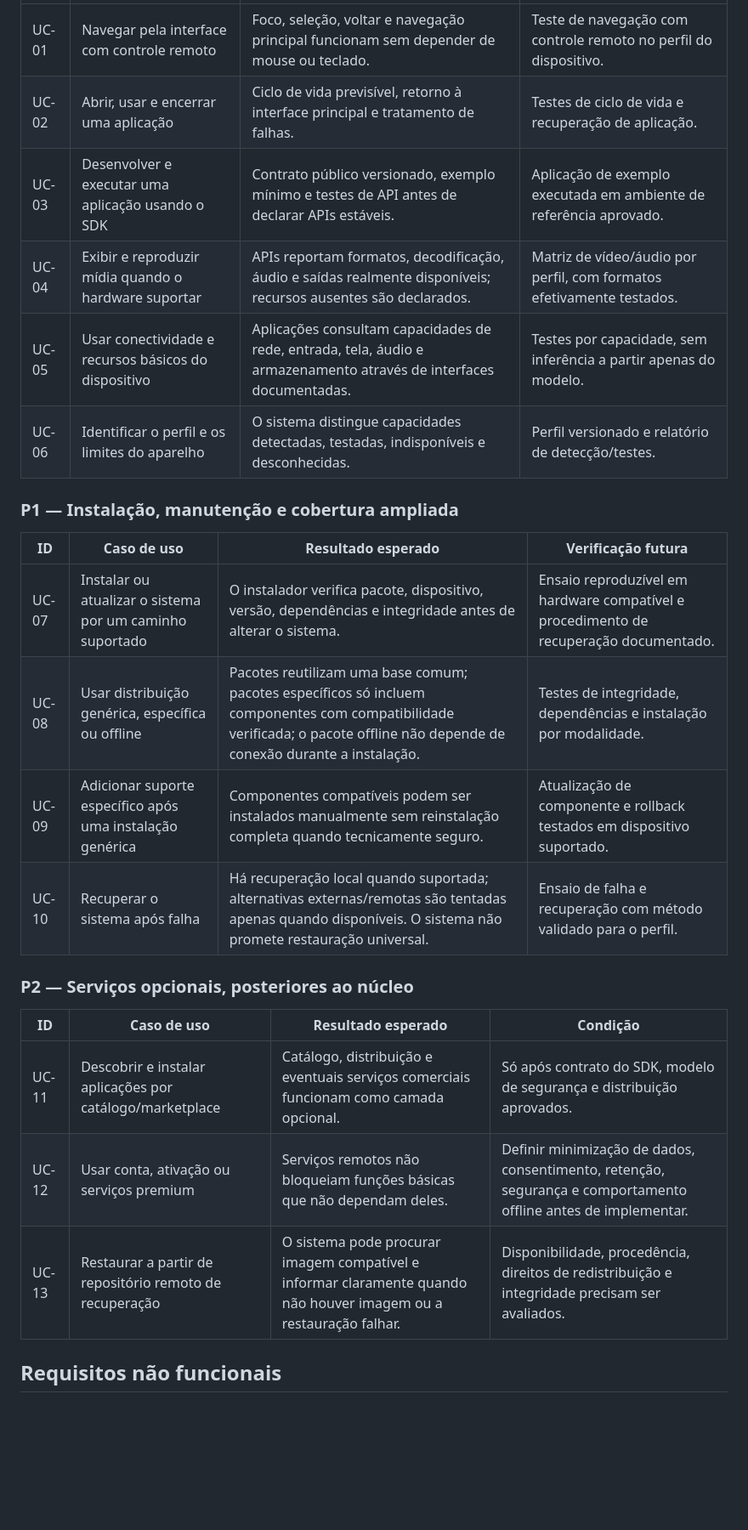
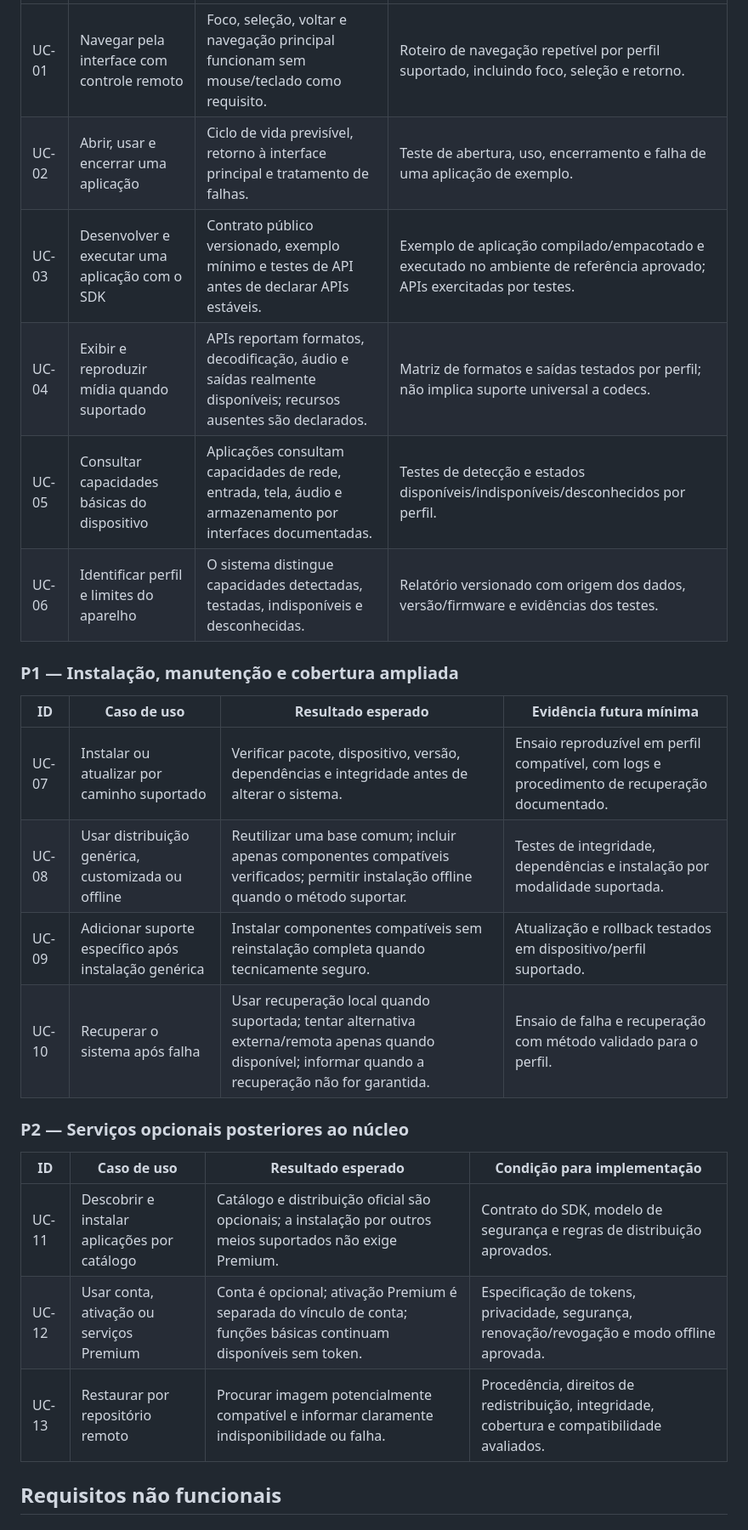
Before and after one commit to julianscunha/ZupiOS, a Markdown page: planning/compatibility-requirements.md, the part around one of its changes. Shown at 85% size. Drawn GitHub-style; blank space fills up the shorter version.

```diff
--- a/planning/compatibility-requirements.md
+++ b/planning/compatibility-requirements.md
@@ -32,27 +46,27 @@ Esta é uma proposta inicial para fechar ZUPI-002. Ela organiza intenções já
 | --- | --- | --- | --- |
-| UC-01 | Navegar pela interface com controle remoto | Foco, seleção, voltar e navegação principal funcionam sem depender de mouse ou teclado. | Teste de navegação com controle remoto no perfil do dispositivo. |
-| UC-02 | Abrir, usar e encerrar uma aplicação | Ciclo de vida previsível, retorno à interface principal e tratamento de falhas. | Testes de ciclo de vida e recuperação de aplicação. |
-| UC-03 | Desenvolver e executar uma aplicação usando o SDK | Contrato público versionado, exemplo mínimo e testes de API antes de declarar APIs estáveis. | Aplicação de exemplo executada em ambiente de referência aprovado. |
-| UC-04 | Exibir e reproduzir mídia quando o hardware suportar | APIs reportam formatos, decodificação, áudio e saídas realmente disponíveis; recursos ausentes são declarados. | Matriz de vídeo/áudio por perfil, com formatos efetivamente testados. |
-| UC-05 | Usar conectividade e recursos básicos do dispositivo | Aplicações consultam capacidades de rede, entrada, tela, áudio e armazenamento através de interfaces documentadas. | Testes por capacidade, sem inferência a partir apenas do modelo. |
-| UC-06 | Identificar o perfil e os limites do aparelho | O sistema distingue capacidades detectadas, testadas, indisponíveis e desconhecidas. | Perfil versionado e relatório de detecção/testes. |
+| UC-01 | Navegar pela interface com controle remoto | Foco, seleção, voltar e navegação principal funcionam sem mouse/teclado como requisito. | Roteiro de navegação repetível por perfil suportado, incluindo foco, seleção e retorno. |
+| UC-02 | Abrir, usar e encerrar uma aplicação | Ciclo de vida previsível, retorno à interface principal e tratamento de falhas. | Teste de abertura, uso, encerramento e falha de uma aplicação de exemplo. |
+| UC-03 | Desenvolver e executar uma aplicação com o SDK | Contrato público versionado, exemplo mínimo e testes de API antes de declarar APIs estáveis. | Exemplo de aplicação compilado/empacotado e executado no ambiente de referência aprovado; APIs exercitadas por testes. |
+| UC-04 | Exibir e reproduzir mídia quando suportado | APIs reportam formatos, decodificação, áudio e saídas realmente disponíveis; recursos ausentes são declarados. | Matriz de formatos e saídas testados por perfil; não implica suporte universal a codecs. |
+| UC-05 | Consultar capacidades básicas do dispositivo | Aplicações consultam capacidades de rede, entrada, tela, áudio e armazenamento por interfaces documentadas. | Testes de detecção e estados disponíveis/indisponíveis/desconhecidos por perfil. |
+| UC-06 | Identificar perfil e limites do aparelho | O sistema distingue capacidades detectadas, testadas, indisponíveis e desconhecidas. | Relatório versionado com origem dos dados, versão/firmware e evidências dos testes. |
 
 ### P1 — Instalação, manutenção e cobertura ampliada
 
-| ID | Caso de uso | Resultado esperado | Verificação futura |
+| ID | Caso de uso | Resultado esperado | Evidência futura mínima |
 | --- | --- | --- | --- |
-| UC-07 | Instalar ou atualizar o sistema por um caminho suportado | O instalador verifica pacote, dispositivo, versão, dependências e integridade antes de alterar o sistema. | Ensaio reproduzível em hardware compatível e procedimento de recuperação documentado. |
-| UC-08 | Usar distribuição genérica, específica ou offline | Pacotes reutilizam uma base comum; pacotes específicos só incluem componentes com compatibilidade verificada; o pacote offline não depende de conexão durante a instalação. | Testes de integridade, dependências e instalação por modalidade. |
-| UC-09 | Adicionar suporte específico após uma instalação genérica | Componentes compatíveis podem ser instalados manualmente sem reinstalação completa quando tecnicamente seguro. | Atualização de componente e rollback testados em dispositivo suportado. |
-| UC-10 | Recuperar o sistema após falha | Há recuperação local quando suportada; alternativas externas/remotas são tentadas apenas quando disponíveis. O sistema não promete restauração universal. | Ensaio de falha e recuperação com método validado para o perfil. |
+| UC-07 | Instalar ou atualizar por caminho suportado | Verificar pacote, dispositivo, versão, dependências e integridade antes de alterar o sistema. | Ensaio reproduzível em perfil compatível, com logs e procedimento de recuperação documentado. |
+| UC-08 | Usar distribuição genérica, customizada ou offline | Reutilizar uma base comum; incluir apenas componentes compatíveis verificados; permitir instalação offline quando o método suportar. | Testes de integridade, dependências e instalação por modalidade suportada. |
+| UC-09 | Adicionar suporte específico após instalação genérica | Instalar componentes compatíveis sem reinstalação completa quando tecnicamente seguro. | Atualização e rollback testados em dispositivo/perfil suportado. |
+| UC-10 | Recuperar o sistema após falha | Usar recuperação local quando suportada; tentar alternativa externa/remota apenas quando disponível; informar quando a recuperação não for garantida. | Ensaio de falha e recuperação com método validado para o perfil. |
 
-### P2 — Serviços opcionais, posteriores ao núcleo
+### P2 — Serviços opcionais posteriores ao núcleo
 
-| ID | Caso de uso | Resultado esperado | Condição |
+| ID | Caso de uso | Resultado esperado | Condição para implementação |
 | --- | --- | --- | --- |
-| UC-11 | Descobrir e instalar aplicações por catálogo/marketplace | Catálogo, distribuição e eventuais serviços comerciais funcionam como camada opcional. | Só após contrato do SDK, modelo de segurança e distribuição aprovados. |
-| UC-12 | Usar conta, ativação ou serviços premium | Serviços remotos não bloqueiam funções básicas que não dependam deles. | Definir minimização de dados, consentimento, retenção, segurança e comportamento offline antes de implementar. |
-| UC-13 | Restaurar a partir de repositório remoto de recuperação | O sistema pode procurar imagem compatível e informar claramente quando não houver imagem ou a restauração falhar. | Disponibilidade, procedência, direitos de redistribuição e integridade precisam ser avaliados. |
+| UC-11 | Descobrir e instalar aplicações por catálogo | Catálogo e distribuição oficial são opcionais; a instalação por outros meios suportados não exige Premium. | Contrato do SDK, modelo de segurança e regras de distribuição aprovados. |
+| UC-12 | Usar conta, ativação ou serviços Premium | Conta é opcional; ativação Premium é separada do vínculo de conta; funções básicas continuam disponíveis sem token. | Especificação de tokens, privacidade, segurança, renovação/revogação e modo offline aprovada. |
+| UC-13 | Restaurar por repositório remoto | Procurar imagem potencialmente compatível e informar claramente indisponibilidade ou falha. | Procedência, direitos de redistribuição, integridade, cobertura e compatibilidade avaliados. |
 
 ## Requisitos não funcionais
 
```
Also changed, not shown: other parts of planning/compatibility-requirements.md (+57 -32 lines).
